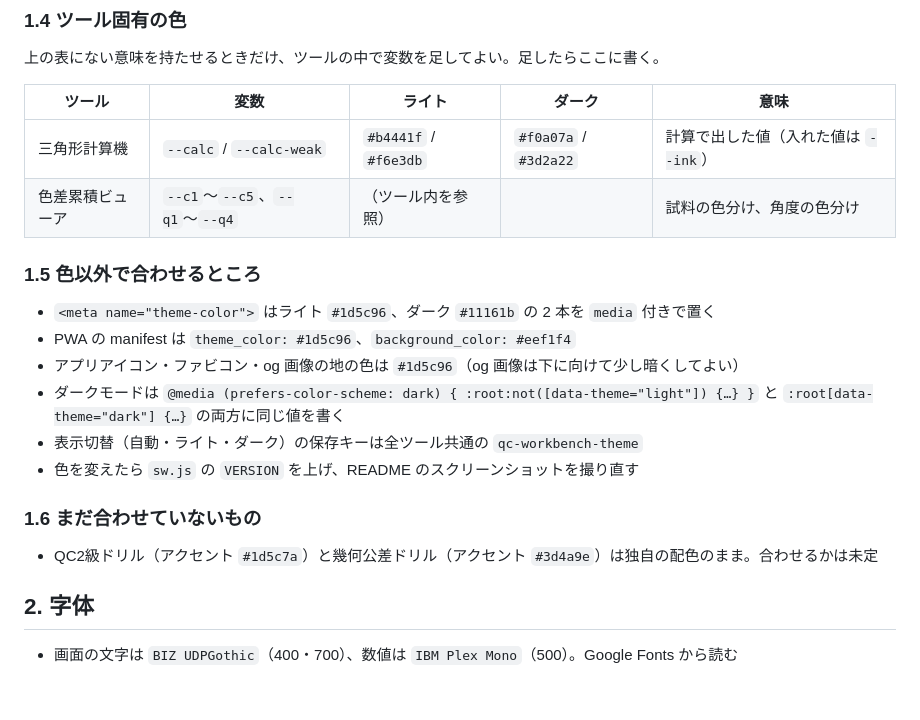
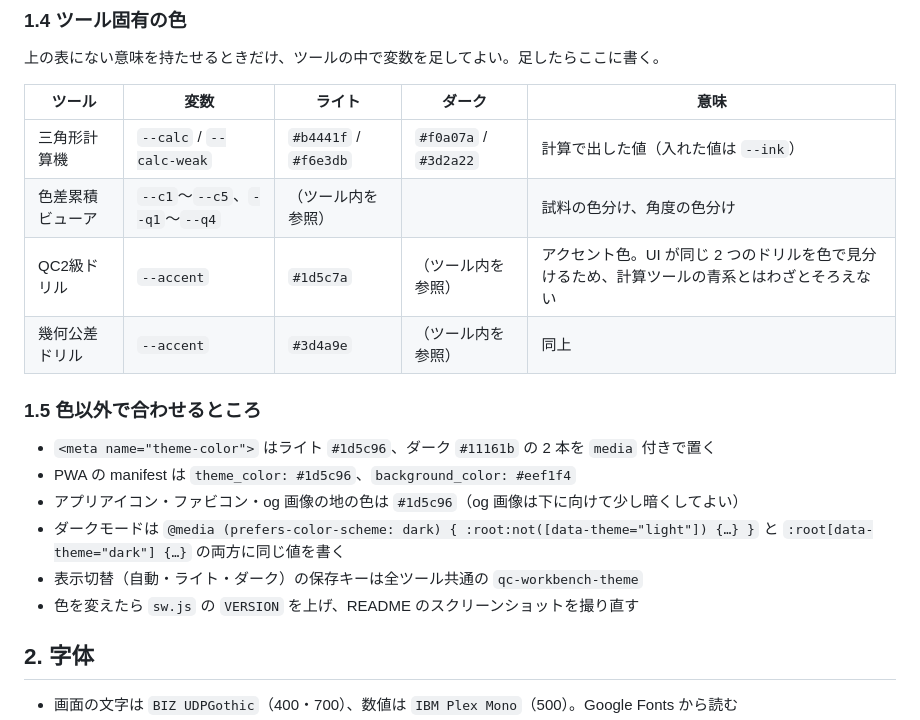
Before and after one commit to kotaooka/kotaooka.github.io, a Markdown page: DESIGN.md, the part around the change. GitHub-like rendering; blank space fills up the shorter version.

Commit message:
ドリル2つの配色を意図した例外として DESIGN.md に書く

```diff
--- a/DESIGN.md
+++ b/DESIGN.md
@@ -53,6 +53,8 @@ QC Workbench（このサイト）と、そこに載せるツールの見た目
 |---|---|---|---|---|
 | 三角形計算機 | `--calc` / `--calc-weak` | `#b4441f` / `#f6e3db` | `#f0a07a` / `#3d2a22` | 計算で出した値（入れた値は `--ink`） |
 | 色差累積ビューア | `--c1`〜`--c5`、`--q1`〜`--q4` | （ツール内を参照） | | 試料の色分け、角度の色分け |
+| QC2級ドリル | `--accent` | `#1d5c7a` | （ツール内を参照） | アクセント色。UI が同じ 2 つのドリルを色で見分けるため、計算ツールの青系とはわざとそろえない |
+| 幾何公差ドリル | `--accent` | `#3d4a9e` | （ツール内を参照） | 同上 |
 
 ### 1.5 色以外で合わせるところ
 
@@ -62,10 +64,6 @@ QC Workbench（このサイト）と、そこに載せるツールの見た目
 - ダークモードは `@media (prefers-color-scheme: dark) { :root:not([data-theme="light"]) {…} }` と `:root[data-theme="dark"] {…}` の両方に同じ値を書く
 - 表示切替（自動・ライト・ダーク）の保存キーは全ツール共通の `qc-workbench-theme`
 - 色を変えたら `sw.js` の `VERSION` を上げ、README のスクリーンショットを撮り直す
-
-### 1.6 まだ合わせていないもの
-
-- QC2級ドリル（アクセント `#1d5c7a`）と幾何公差ドリル（アクセント `#3d4a9e`）は独自の配色のまま。合わせるかは未定
 
 ## 2. 字体
 
```
